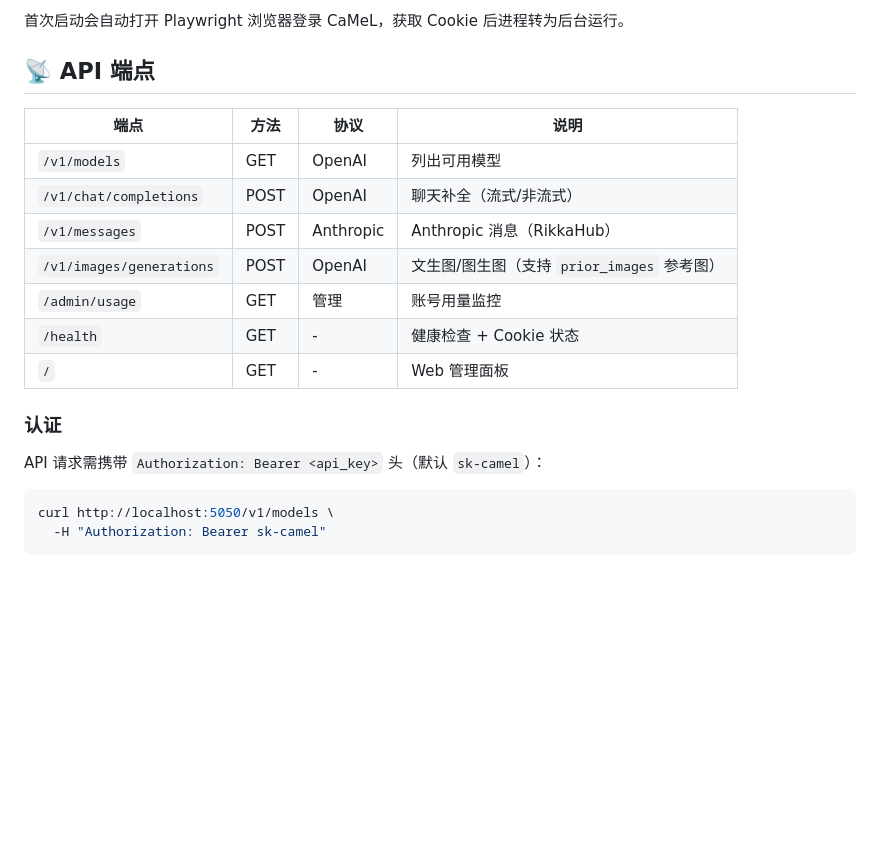
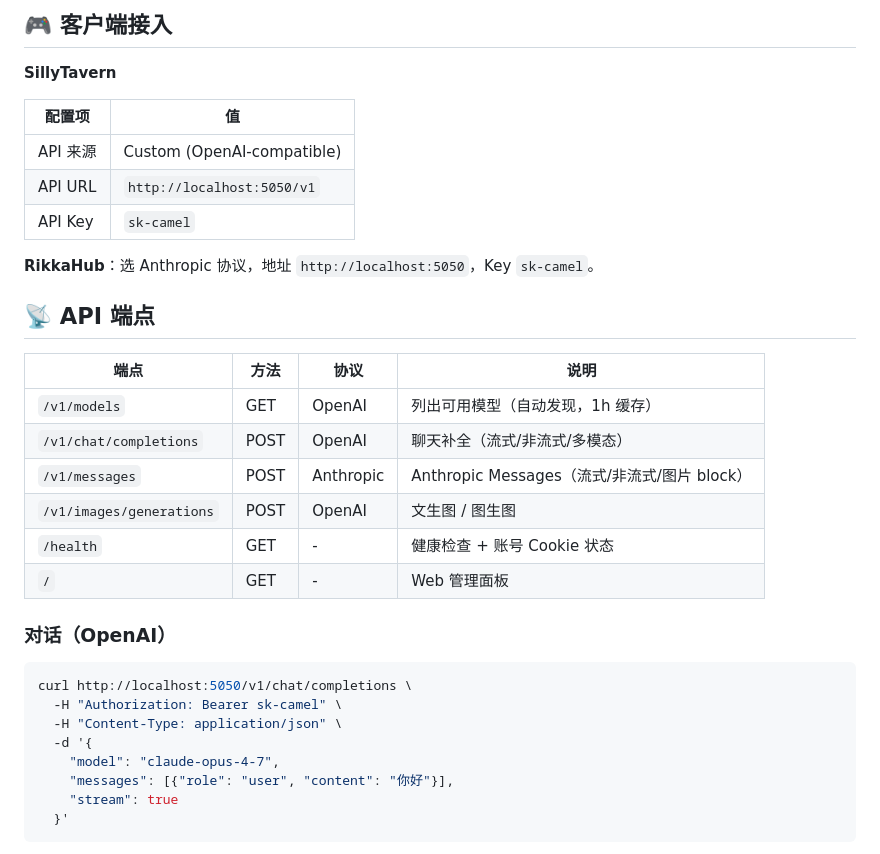
Before and after one commit to pianhua/camel-chat-proxy, a Markdown page: README.md, the part around one of its changes. Rendered like a GitHub page; blank space fills up the shorter version.

````diff
--- a/README.md
+++ b/README.md
@@ -58,25 +75,38 @@ start.bat              # Windows
 ```
 
-首次启动会自动打开 Playwright 浏览器登录 CaMeL，获取 Cookie 后进程转为后台运行。
+## 🎮 客户端接入
+
+**SillyTavern**
+
+| 配置项 | 值 |
+|--------|-----|
+| API 来源 | Custom (OpenAI-compatible) |
+| API URL | `http://localhost:5050/v1` |
+| API Key | `sk-camel` |
+
+**RikkaHub**：选 Anthropic 协议，地址 `http://localhost:5050`，Key `sk-camel`。
 
 ## 📡 API 端点
 
 | 端点 | 方法 | 协议 | 说明 |
 |------|------|------|------|
-| `/v1/models` | GET | OpenAI | 列出可用模型 |
-| `/v1/chat/completions` | POST | OpenAI | 聊天补全（流式/非流式） |
-| `/v1/messages` | POST | Anthropic | Anthropic 消息（RikkaHub） |
-| `/v1/images/generations` | POST | OpenAI | 文生图/图生图（支持 `prior_images` 参考图） |
-| `/admin/usage` | GET | 管理 | 账号用量监控 |
-| `/health` | GET | - | 健康检查 + Cookie 状态 |
+| `/v1/models` | GET | OpenAI | 列出可用模型（自动发现，1h 缓存） |
+| `/v1/chat/completions` | POST | OpenAI | 聊天补全（流式/非流式/多模态） |
+| `/v1/messages` | POST | Anthropic | Anthropic Messages（流式/非流式/图片 block） |
+| `/v1/images/generations` | POST | OpenAI | 文生图 / 图生图 |
+| `/health` | GET | - | 健康检查 + 账号 Cookie 状态 |
 | `/` | GET | - | Web 管理面板 |
 
-### 认证
-
-API 请求需携带 `Authorization: Bearer <api_key>` 头（默认 `sk-camel`）：
+### 对话（OpenAI）
 
 ```bash
-curl http://localhost:5050/v1/models \
-  -H "Authorization: Bearer sk-camel"
+curl http://localhost:5050/v1/chat/completions \
+  -H "Authorization: Bearer sk-camel" \
+  -H "Content-Type: application/json" \
+  -d '{
+    "model": "claude-opus-4-7",
+    "messages": [{"role": "user", "content": "你好"}],
+    "stream": true
+  }'
 ```
 
````
Also changed, not shown: other parts of README.md (+128 -68 lines).
